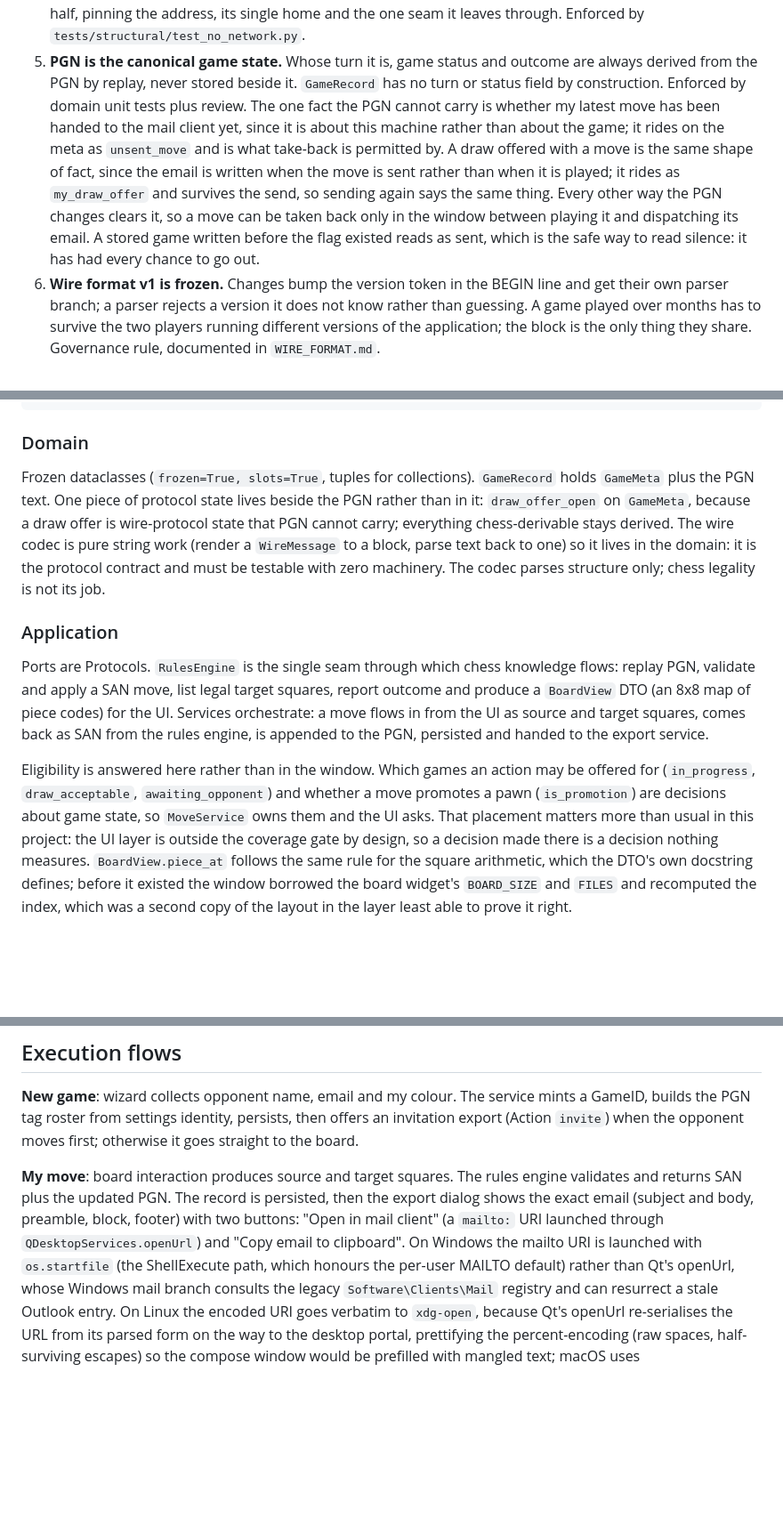
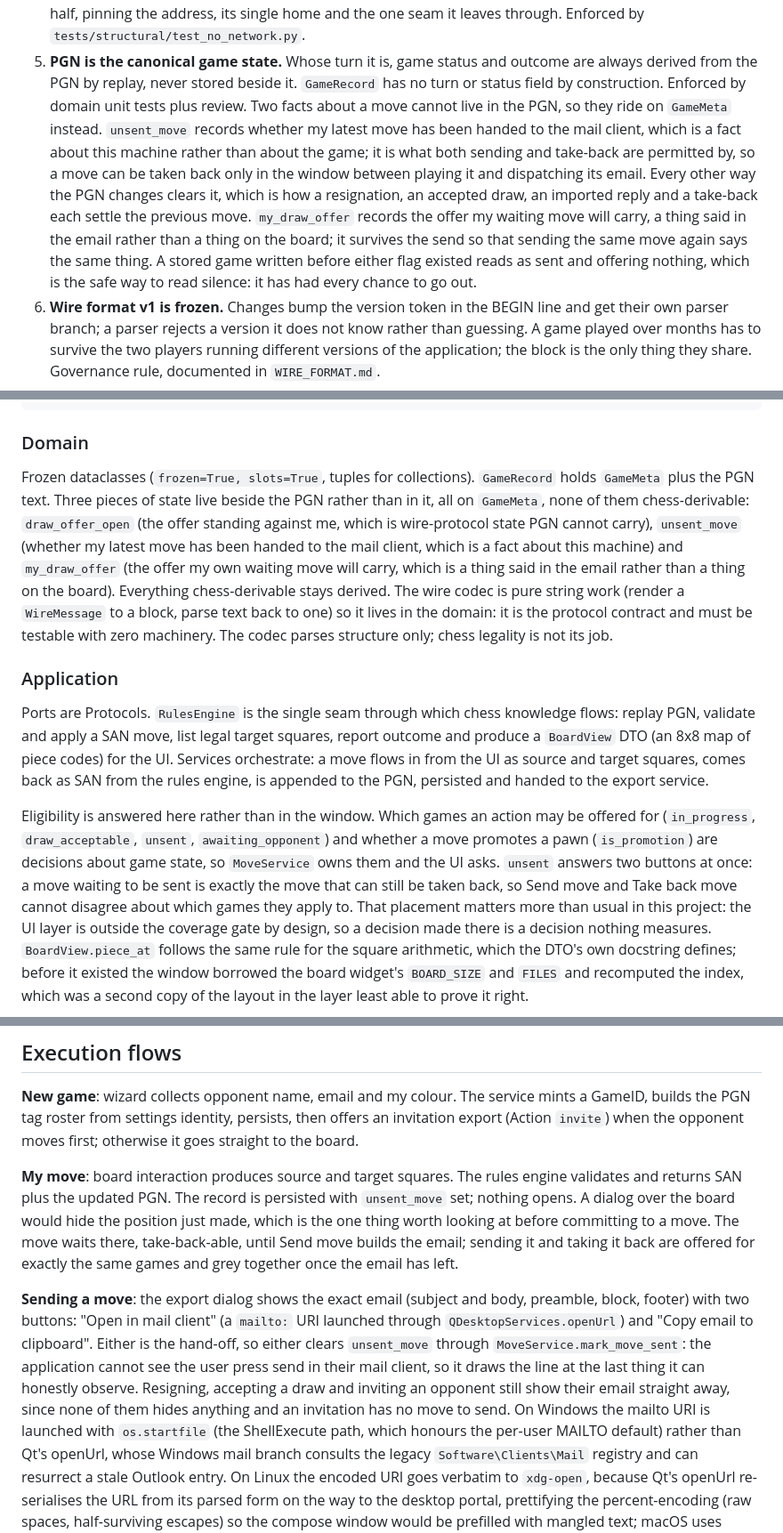
Before and after one commit to oernster/postal-gambit, a Markdown page: ARCHITECTURE.md, 3 parts joined by grey strips. Shown at 89% size. Rendered like a GitHub page; blank space fills up the shorter version.

Commit message:
Correct the documentation against the code as it stands
Every tracked document read in full and every falsifiable claim checked against the code. The board's arrow keys were described backwards: all four move the square cursor while it has focus, and only Tab steps the ring. The coverage claim covered the package rather than the package outside its Qt code, and the stack table denied network code that the disclosed update check does have.

The architecture record now carries the three pieces of state that live beside the PGN, the eligibility question that answers both Send move and Take back move, the presentation module and the board's coordinates; the move flow no longer ends with an export dialog that has not opened there for two commits.

The technical-debt file's measured numbers were re-derived rather than carried forward: the ruff count, which file holds the import-ordering finding, how many findings would be wrong to accept and which module is the largest in the package.

```diff
--- a/ARCHITECTURE.md
+++ b/ARCHITECTURE.md
@@ -53,18 +53,19 @@ and state.
 5. **PGN is the canonical game state.** Whose turn it is, game status and
    outcome are always derived from the PGN by replay, never stored beside
    it. `GameRecord` has no turn or status field by construction. Enforced
-   by domain unit tests plus review. The one fact the PGN cannot carry is
-   whether my latest move has been handed to the mail client yet, since it
-   is about this machine rather than about the game; it rides on the meta
-   as `unsent_move` and is what take-back is permitted by. A draw offered
-   with a move is the same shape of fact, since the email is written when
-   the move is sent rather than when it is played; it rides as
-   `my_draw_offer` and survives the send, so sending again says the same
-   thing. Every other way
-   the PGN changes clears it, so a move can be taken back only in the
-   window between playing it and dispatching its email. A stored game
-   written before the flag existed reads as sent, which is the safe way to
-   read silence: it has had every chance to go out.
+   by domain unit tests plus review. Two facts about a move cannot live in
+   the PGN, so they ride on `GameMeta` instead. `unsent_move` records
+   whether my latest move has been handed to the mail client, which is a
+   fact about this machine rather than about the game; it is what both
+   sending and take-back are permitted by, so a move can be taken back only
+   in the window between playing it and dispatching its email. Every other
+   way the PGN changes clears it, which is how a resignation, an accepted
+   draw, an imported reply and a take-back each settle the previous move.
+   `my_draw_offer` records the offer my waiting move will carry, a thing
+   said in the email rather than a thing on the board; it survives the send
+   so that sending the same move again says the same thing. A stored game
+   written before either flag existed reads as sent and offering nothing,
+   which is the safe way to read silence: it has had every chance to go out.
 6. **Wire format v1 is frozen.** Changes bump the version token in the BEGIN
    line and get their own parser branch; a parser rejects a version it does
    not know rather than guessing. A game played over months has to survive
@@ -185,10 +188,14 @@ postal-gambit/
 ### Domain
 
 Frozen dataclasses (`frozen=True, slots=True`, tuples for collections).
-`GameRecord` holds `GameMeta` plus the PGN text. One piece of protocol
-state lives beside the PGN rather than in it: `draw_offer_open` on
-`GameMeta`, because a draw offer is wire-protocol state that PGN cannot
-carry; everything chess-derivable stays derived. The wire codec is pure
+`GameRecord` holds `GameMeta` plus the PGN text. Three pieces of state live
+beside the PGN rather than in it, all on `GameMeta`, none of them
+chess-derivable: `draw_offer_open` (the offer standing against me, which is
+wire-protocol state PGN cannot carry), `unsent_move` (whether my latest move
+has been handed to the mail client, which is a fact about this machine) and
+`my_draw_offer` (the offer my own waiting move will carry, which is a thing
+said in the email rather than a thing on the board). Everything
+chess-derivable stays derived. The wire codec is pure
 string work (render a `WireMessage` to a block, parse text back to one) so
 it lives in the domain: it is the protocol contract and must be testable
 with zero machinery. The codec parses structure only; chess legality is not
@@ -204,9 +211,12 @@ as source and target squares, comes back as SAN from the rules engine, is
 appended to the PGN, persisted and handed to the export service.
 
 Eligibility is answered here rather than in the window. Which games an
-action may be offered for (`in_progress`, `draw_acceptable`,
+action may be offered for (`in_progress`, `draw_acceptable`, `unsent`,
 `awaiting_opponent`) and whether a move promotes a pawn (`is_promotion`)
 are decisions about game state, so `MoveService` owns them and the UI asks.
+`unsent` answers two buttons at once: a move waiting to be sent is exactly
+the move that can still be taken back, so Send move and Take back move
+cannot disagree about which games they apply to.
 That placement matters more than usual in this project: the UI layer is
 outside the coverage gate by design, so a decision made there is a decision
 nothing measures. `BoardView.piece_at` follows the same rule for the square
@@ -421,10 +436,21 @@ opponent moves first; otherwise it goes straight to the board.
 
 **My move**: board interaction produces source and target squares. The
 rules engine validates and returns SAN plus the updated PGN. The record is
-persisted, then the export dialog shows the exact email (subject and body,
-preamble, block, footer) with two buttons: "Open in mail client" (a
+persisted with `unsent_move` set; nothing opens. A dialog over the board
+would hide the position just made, which is the one thing worth looking at
+before committing to a move. The move waits there, take-back-able, until
+Send move builds the email; sending it and taking it back are offered for
+exactly the same games and grey together once the email has left.
+
+**Sending a move**: the export dialog shows the exact email (subject and
+body, preamble, block, footer) with two buttons: "Open in mail client" (a
 `mailto:` URI launched through `QDesktopServices.openUrl`) and "Copy email
-to clipboard". On Windows the mailto URI is launched with `os.startfile`
+to clipboard". Either is the hand-off, so either clears `unsent_move`
+through `MoveService.mark_move_sent`: the application cannot see the user
+press send in their mail client, so it draws the line at the last thing it
+can honestly observe. Resigning, accepting a draw and inviting an opponent
+still show their email straight away, since none of them hides anything and
+an invitation has no move to send. On Windows the mailto URI is launched with `os.startfile`
 (the ShellExecute path, which honours the per-user MAILTO default) rather
 than Qt's openUrl, whose Windows mail branch consults the legacy
 `Software\Clients\Mail` registry and can resurrect a stale Outlook entry.
```
Also changed, not shown: other parts of ARCHITECTURE.md (+16 -9 lines), README.md (+2 -2 lines), TECH_DEBT.md (+4 -4 lines).
